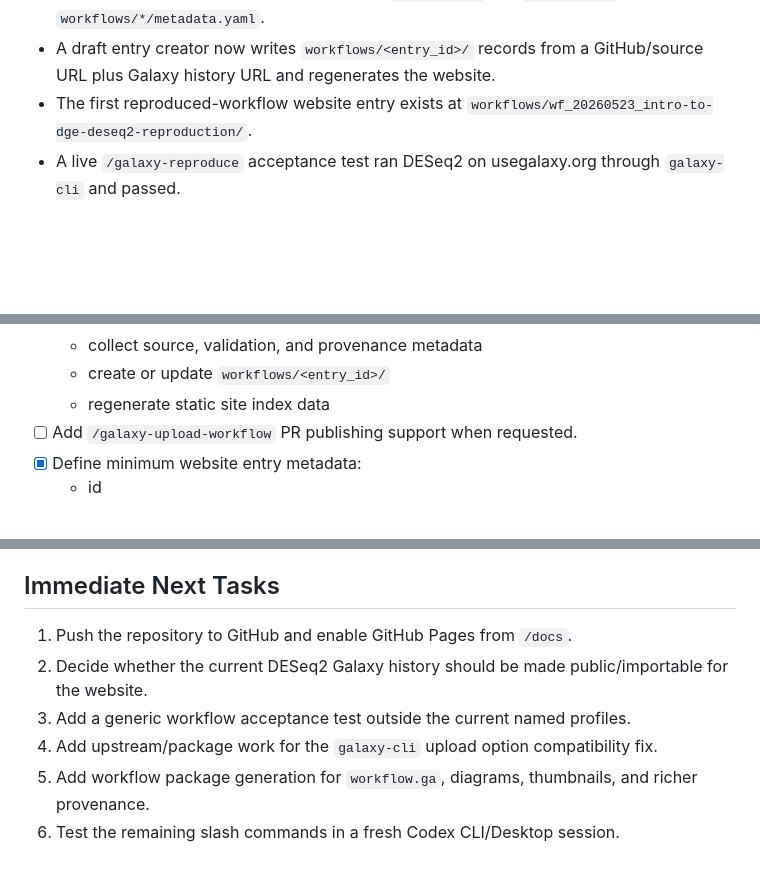
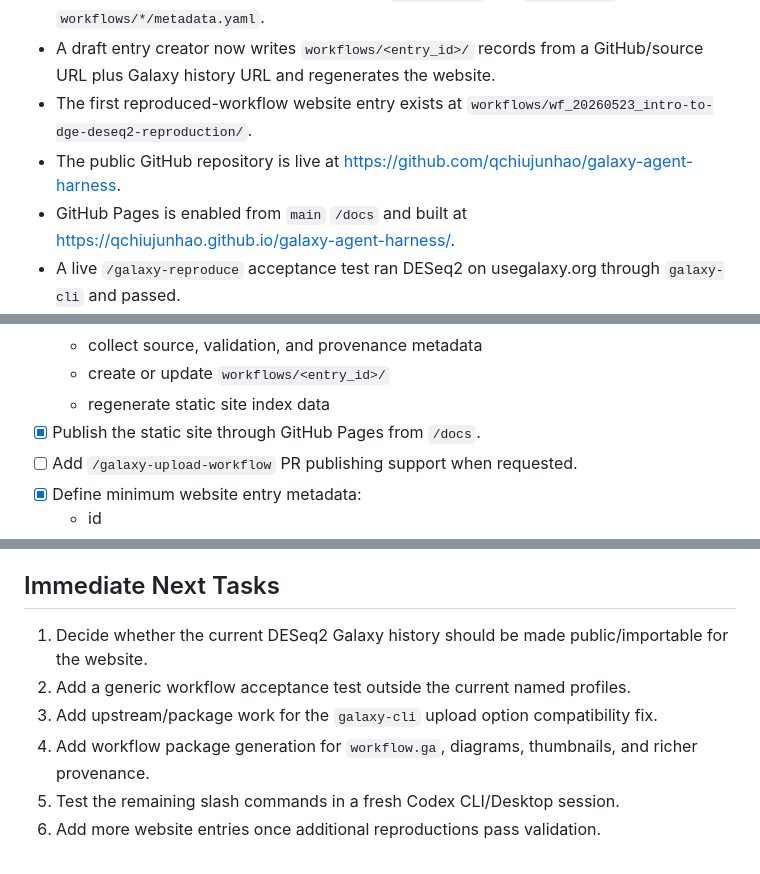
Before and after one commit to qchiujunhao/galaxy-agent-harness, a Markdown page: TODO.md, 3 parts joined by grey strips. Rendered like a GitHub page; blank space fills up the shorter version.

```diff
--- a/TODO.md
+++ b/TODO.md
@@ -10,6 +10,8 @@ Last updated: 2026-05-23
 - A static workflow-site generator now writes `site/*.json` and `docs/*.html` from `workflows/*/metadata.yaml`.
 - A draft entry creator now writes `workflows/<entry_id>/` records from a GitHub/source URL plus Galaxy history URL and regenerates the website.
 - The first reproduced-workflow website entry exists at `workflows/wf_20260523_intro-to-dge-deseq2-reproduction/`.
+- The public GitHub repository is live at https://github.com/qchiujunhao/galaxy-agent-harness.
+- GitHub Pages is enabled from `main` `/docs` and built at https://qchiujunhao.github.io/galaxy-agent-harness/.
 - A live `/galaxy-reproduce` acceptance test ran DESeq2 on usegalaxy.org through `galaxy-cli` and passed.
 - Live test evidence is stored under ignored `local/plugin_tests/` directories and should not be published.
 - `galaxy-cli` 1.0.2 is installed in the repo-local `.venv`; use `.venv/bin/galaxy-cli` or activate the venv.
@@ -376,6 +378,7 @@ The website should be history-first. A reproduced Galaxy history is enough to cr
   - collect source, validation, and provenance metadata
   - create or update `workflows/<entry_id>/`
   - regenerate static site index data
+- [x] Publish the static site through GitHub Pages from `/docs`.
 - [ ] Add `/galaxy-upload-workflow` PR publishing support when requested.
 - [x] Define minimum website entry metadata:
   - id
@@ -435,9 +438,9 @@ The last 10% is polish, broader task-family coverage, deeper validation, and hos
 
 ## Immediate Next Tasks
 
-1. Push the repository to GitHub and enable GitHub Pages from `/docs`.
-2. Decide whether the current DESeq2 Galaxy history should be made public/importable for the website.
-3. Add a generic workflow acceptance test outside the current named profiles.
-4. Add upstream/package work for the `galaxy-cli` upload option compatibility fix.
-5. Add workflow package generation for `workflow.ga`, diagrams, thumbnails, and richer provenance.
-6. Test the remaining slash commands in a fresh Codex CLI/Desktop session.
+1. Decide whether the current DESeq2 Galaxy history should be made public/importable for the website.
+2. Add a generic workflow acceptance test outside the current named profiles.
+3. Add upstream/package work for the `galaxy-cli` upload option compatibility fix.
+4. Add workflow package generation for `workflow.ga`, diagrams, thumbnails, and richer provenance.
+5. Test the remaining slash commands in a fresh Codex CLI/Desktop session.
+6. Add more website entries once additional reproductions pass validation.
```
Also changed, not shown: README.md (+8 -0 lines).
